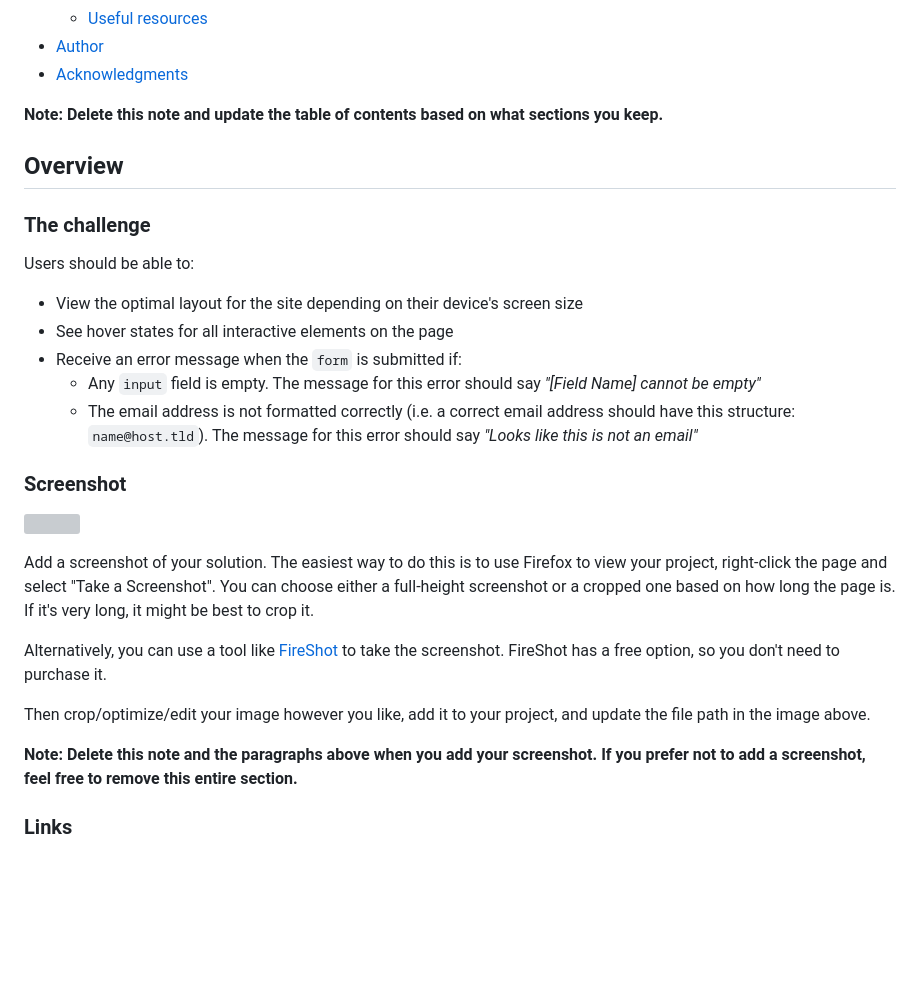
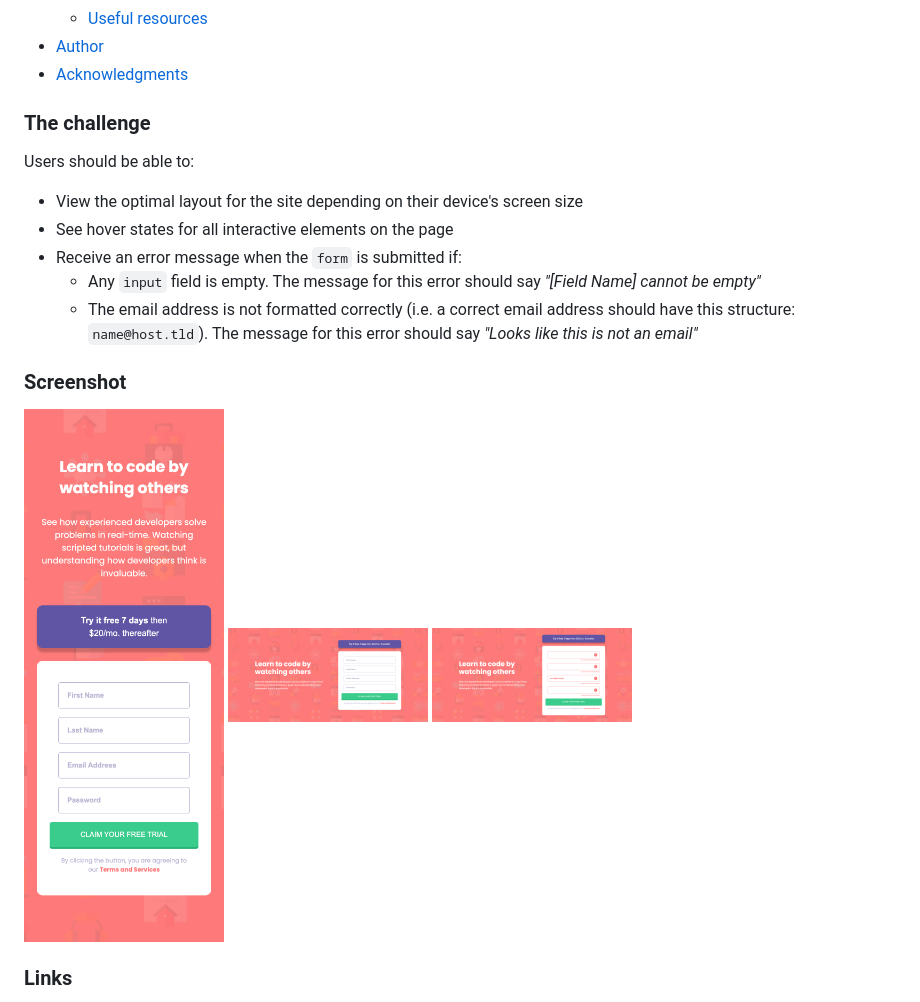
Before and after one commit to kaecodes/intro-component, a Markdown page: README-template.md, the part around the change. Rendered like a GitHub page; blank space fills up the shorter version; grey boxes are pictures that could not be loaded.

```diff
--- a/README-template.md
+++ b/README-template.md
@@ -16,9 +16,7 @@ This is a solution to the [Intro component with sign up form challenge on Fronte
 - [Author](#author)
 - [Acknowledgments](#acknowledgments)
 
-**Note: Delete this note and update the table of contents based on what sections you keep.**
 
-## Overview
 
 ### The challenge
 
@@ -32,15 +30,8 @@ Users should be able to:
 
 ### Screenshot
 
-![](./screenshot.jpg)
-
-Add a screenshot of your solution. The easiest way to do this is to use Firefox to view your project, right-click the page and select "Take a Screenshot". You can choose either a full-height screenshot or a cropped one based on how long the page is. If it's very long, it might be best to crop it.
-
-Alternatively, you can use a tool like [FireShot](https://getfireshot.com/) to take the screenshot. FireShot has a free option, so you don't need to purchase it.
-
-Then crop/optimize/edit your image however you like, add it to your project, and update the file path in the image above.
-
-**Note: Delete this note and the paragraphs above when you add your screenshot. If you prefer not to add a screenshot, feel free to remove this entire section.**
+<img src="./images/introcomp-mobile.png" width="200"> <img src="./images/introcomp-desktop.png" width="200">
+<img src="./images/introcomp-error.png" width="200">
 
 ### Links
 
```
Also changed, not shown: README.md (deleted, +0 -95 lines).
